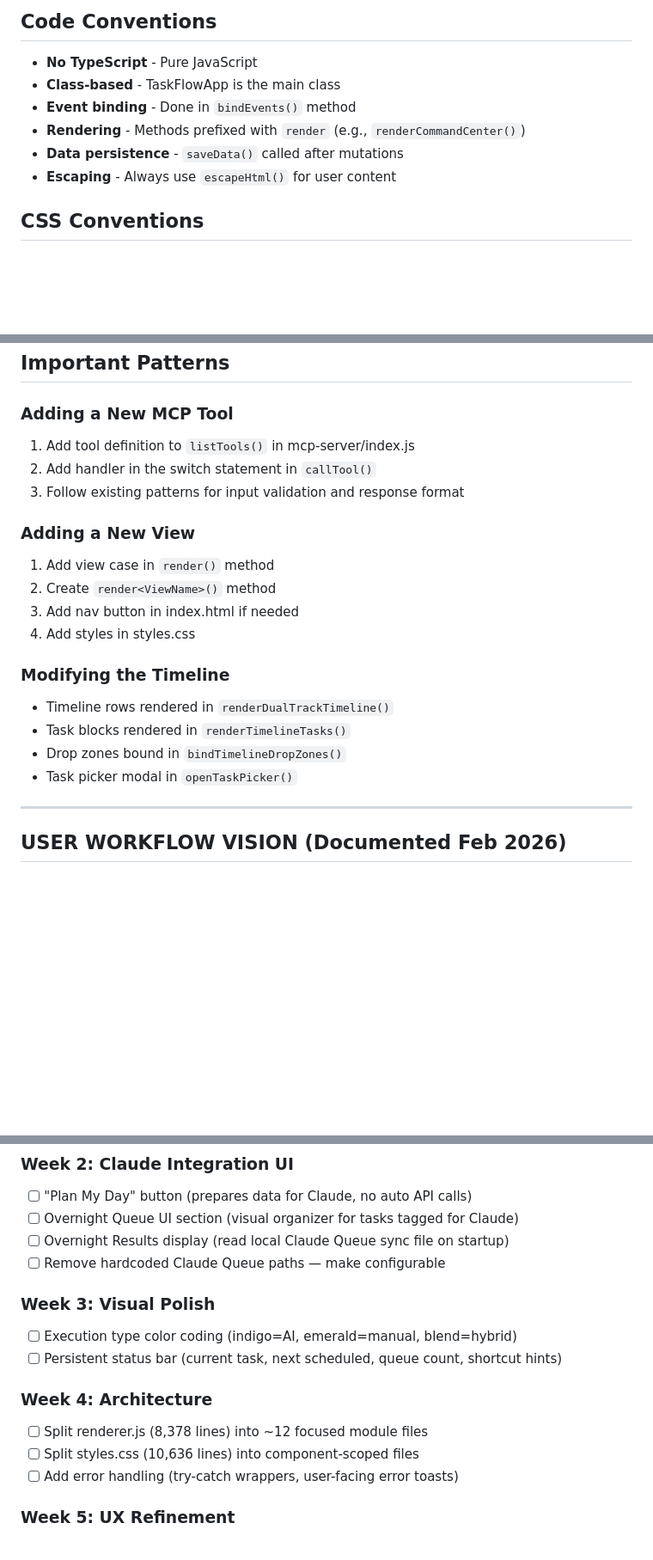
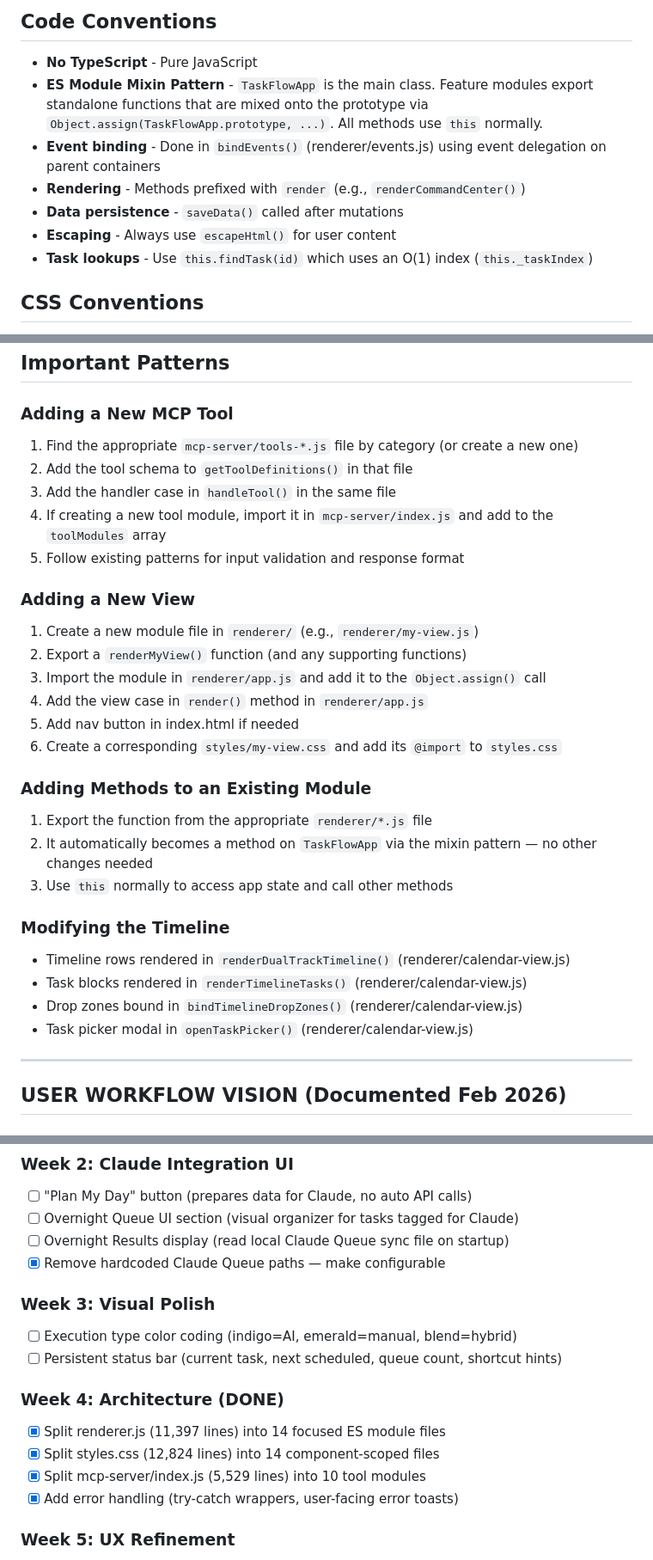
Before and after one commit to tomdro61/TaskFlow-PM, a Markdown page: CLAUDE.md, 3 parts joined by grey strips. Shown at 86% size. Rendered like a GitHub page; blank space fills up the shorter version.

```diff
--- a/CLAUDE.md
+++ b/CLAUDE.md
@@ -172,11 +208,12 @@ node mcp-server/index.js
 ## Code Conventions
 
 - **No TypeScript** - Pure JavaScript
-- **Class-based** - TaskFlowApp is the main class
-- **Event binding** - Done in `bindEvents()` method
+- **ES Module Mixin Pattern** - `TaskFlowApp` is the main class. Feature modules export standalone functions that are mixed onto the prototype via `Object.assign(TaskFlowApp.prototype, ...)`. All methods use `this` normally.
+- **Event binding** - Done in `bindEvents()` (renderer/events.js) using event delegation on parent containers
 - **Rendering** - Methods prefixed with `render` (e.g., `renderCommandCenter()`)
 - **Data persistence** - `saveData()` called after mutations
 - **Escaping** - Always use `escapeHtml()` for user content
+- **Task lookups** - Use `this.findTask(id)` which uses an O(1) index (`this._taskIndex`)
 
 ## CSS Conventions
 
@@ -202,21 +239,30 @@ To use with Claude Desktop, add to `claude_desktop_config.json`:
 ## Important Patterns
 
 ### Adding a New MCP Tool
-1. Add tool definition to `listTools()` in mcp-server/index.js
-2. Add handler in the switch statement in `callTool()`
-3. Follow existing patterns for input validation and response format
+1. Find the appropriate `mcp-server/tools-*.js` file by category (or create a new one)
+2. Add the tool schema to `getToolDefinitions()` in that file
+3. Add the handler case in `handleTool()` in the same file
+4. If creating a new tool module, import it in `mcp-server/index.js` and add to the `toolModules` array
+5. Follow existing patterns for input validation and response format
 
 ### Adding a New View
-1. Add view case in `render()` method
-2. Create `render<ViewName>()` method
-3. Add nav button in index.html if needed
-4. Add styles in styles.css
+1. Create a new module file in `renderer/` (e.g., `renderer/my-view.js`)
+2. Export a `renderMyView()` function (and any supporting functions)
+3. Import the module in `renderer/app.js` and add it to the `Object.assign()` call
+4. Add the view case in `render()` method in `renderer/app.js`
+5. Add nav button in index.html if needed
+6. Create a corresponding `styles/my-view.css` and add its `@import` to `styles.css`
+
+### Adding Methods to an Existing Module
+1. Export the function from the appropriate `renderer/*.js` file
+2. It automatically becomes a method on `TaskFlowApp` via the mixin pattern — no other changes needed
+3. Use `this` normally to access app state and call other methods
 
 ### Modifying the Timeline
-- Timeline rows rendered in `renderDualTrackTimeline()`
-- Task blocks rendered in `renderTimelineTasks()`
-- Drop zones bound in `bindTimelineDropZones()`
-- Task picker modal in `openTaskPicker()`
+- Timeline rows rendered in `renderDualTrackTimeline()` (renderer/calendar-view.js)
+- Task blocks rendered in `renderTimelineTasks()` (renderer/calendar-view.js)
+- Drop zones bound in `bindTimelineDropZones()` (renderer/calendar-view.js)
+- Task picker modal in `openTaskPicker()` (renderer/calendar-view.js)
 
 ---
 
@@ -283,16 +329,17 @@ To use with Claude Desktop, add to `claude_desktop_config.json`:
 - [ ] "Plan My Day" button (prepares data for Claude, no auto API calls)
 - [ ] Overnight Queue UI section (visual organizer for tasks tagged for Claude)
 - [ ] Overnight Results display (read local Claude Queue sync file on startup)
-- [ ] Remove hardcoded Claude Queue paths — make configurable
+- [x] Remove hardcoded Claude Queue paths — make configurable
 
 ### Week 3: Visual Polish
 - [ ] Execution type color coding (indigo=AI, emerald=manual, blend=hybrid)
 - [ ] Persistent status bar (current task, next scheduled, queue count, shortcut hints)
 
-### Week 4: Architecture
-- [ ] Split renderer.js (8,378 lines) into ~12 focused module files
-- [ ] Split styles.css (10,636 lines) into component-scoped files
-- [ ] Add error handling (try-catch wrappers, user-facing error toasts)
+### Week 4: Architecture (DONE)
+- [x] Split renderer.js (11,397 lines) into 14 focused ES module files
+- [x] Split styles.css (12,824 lines) into 14 component-scoped files
+- [x] Split mcp-server/index.js (5,529 lines) into 10 tool modules
+- [x] Add error handling (try-catch wrappers, user-facing error toasts)
 
 ### Week 5: UX Refinement
 - [ ] Settings/Preferences UI (queue path, default view, timeline hours, pomodoro, theme)
```
Also changed, not shown: other parts of CLAUDE.md (+71 -35 lines).
